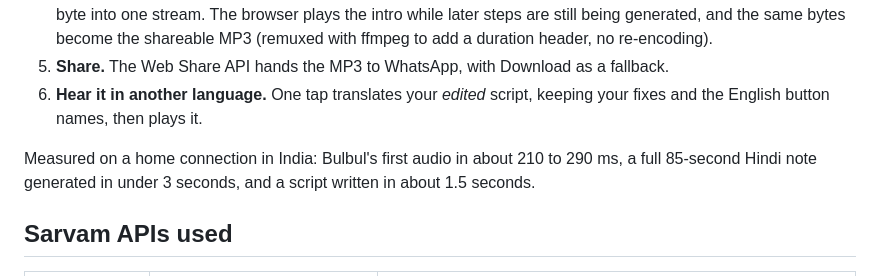
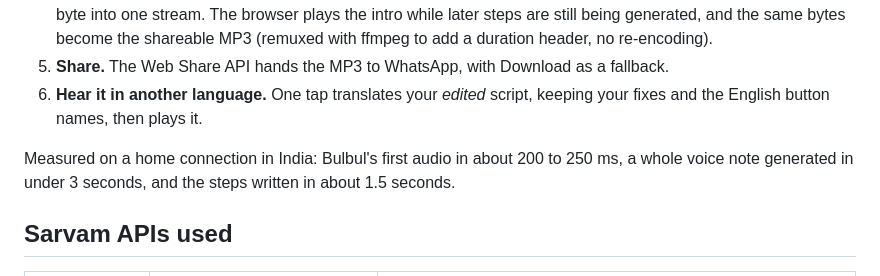
Before and after one commit to thebrokenapp/samjhao, a Markdown page: README.md, the part around the change. Drawn GitHub-style.

Commit message:
README: update measured timings for the current voice-note format
Co-Authored-By: Claude Opus 5.5 <noreply@anthropic.com>

```diff
--- a/README.md
+++ b/README.md
@@ -32,7 +32,7 @@ Long step-by-step texts are hard for many parents to follow, but they already li
 5. **Share.** The Web Share API hands the MP3 to WhatsApp, with Download as a fallback.
 6. **Hear it in another language.** One tap translates your *edited* script, keeping your fixes and the English button names, then plays it.
 
-Measured on a home connection in India: Bulbul's first audio in about 210 to 290 ms, a full 85-second Hindi note generated in under 3 seconds, and a script written in about 1.5 seconds.
+Measured on a home connection in India: Bulbul's first audio in about 200 to 250 ms, a whole voice note generated in under 3 seconds, and the steps written in about 1.5 seconds.
 
 ## Sarvam APIs used
 
```
